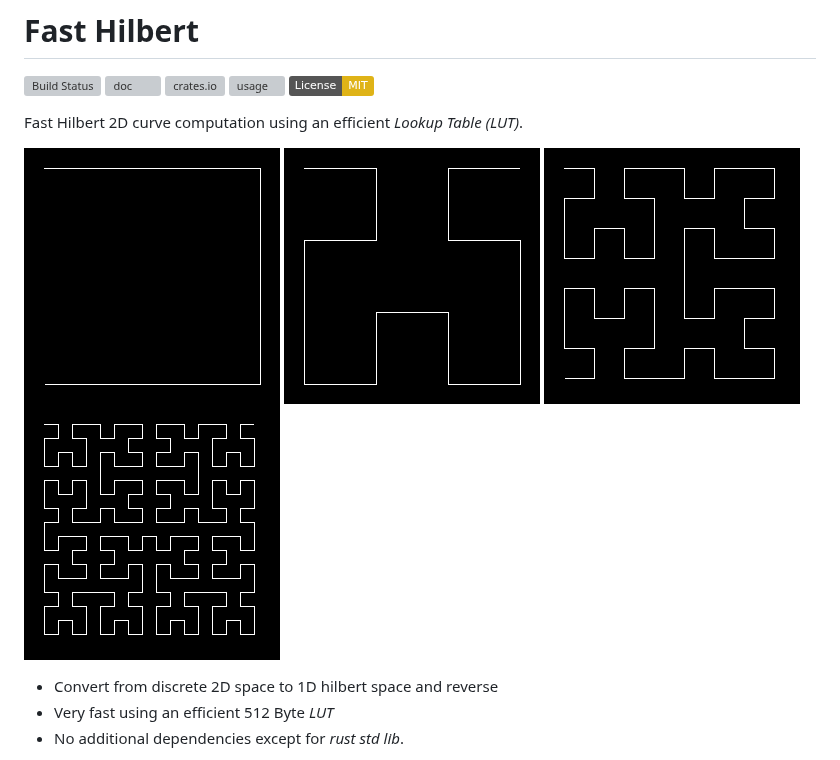
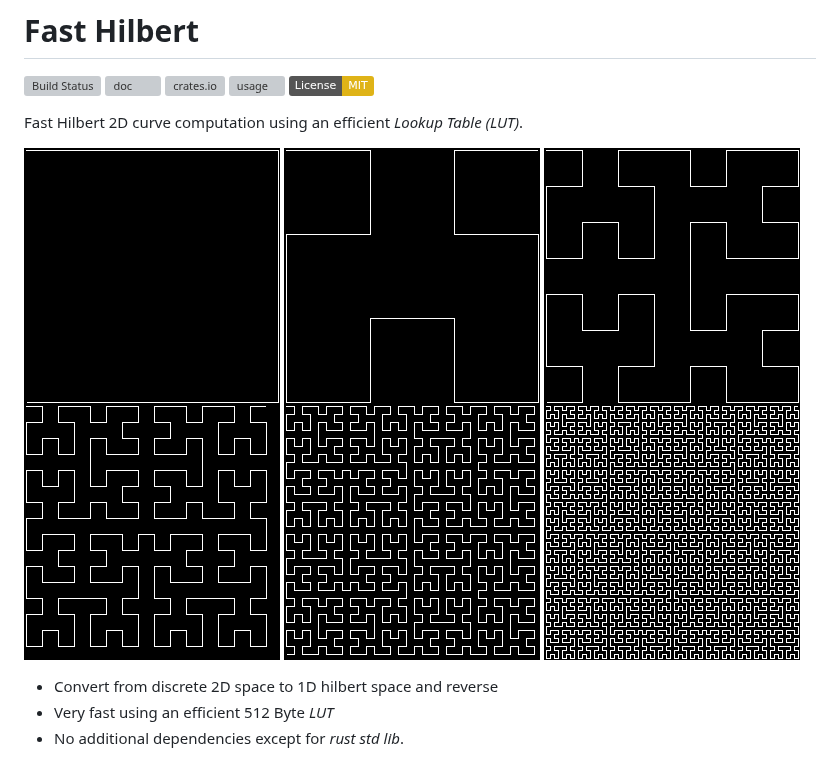
Before and after one commit to becheran/fast-hilbert, a Markdown page: README.md, the part around the change. Rendered like a GitHub page; pictures changed too: doc/h1.png, doc/h2.png, doc/h3.png; badges without logos; grey boxes are pictures that could not be loaded.

```diff
--- a/README.md
+++ b/README.md
@@ -12,6 +12,8 @@ Fast Hilbert 2D curve computation using an efficient *Lookup Table (LUT)*.
 ![h2](./doc/h2.png)
 ![h3](./doc/h3.png)
 ![h4](./doc/h4.png)
+![h5](./doc/h5.png)
+![h6](./doc/h6.png)
 
 * Convert from discrete 2D space to 1D hilbert space and reverse
 * Very fast using an efficient 512 Byte *LUT*
```
Also changed, not shown: 1 other file.
